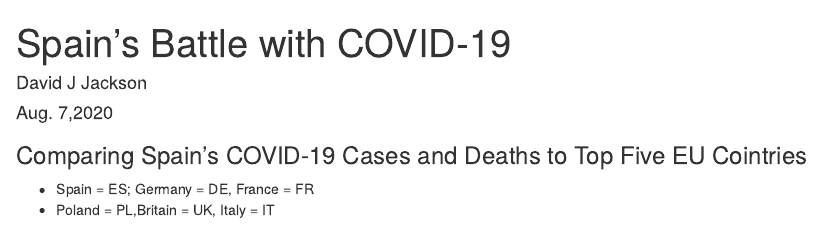
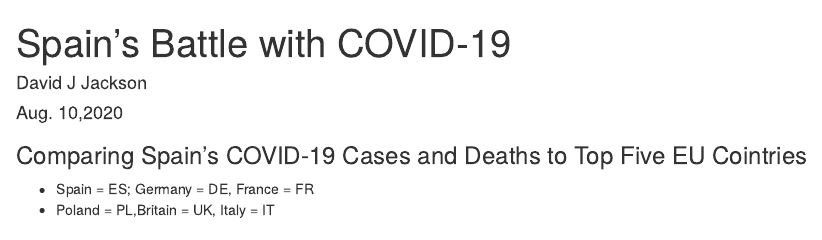
Before and after one commit to davidjayjackson/FACTCHECK-COVID-BASER-SPAIN, an R Markdown document (index.Rmd): the page in a window 1100 px wide, from its top. Rendered offline with R 4.5, knitr and Pandoc, with nearby package versions; some code elsewhere in the file could not run offline.

Commit message:
Update August 10, 2020

```diff
--- a/index.Rmd
+++ b/index.Rmd
@@ -1,7 +1,7 @@
 ---
 title: 'Spain''s Battle with COVID-19'
 author: "David J Jackson"
-date: "Aug. 7,2020"
+date: "Aug. 10,2020"
 output:
   html_document:
     fig_width: 9
```
Also changed, not shown: index.html, index.Rmd (2 more changed lines).
